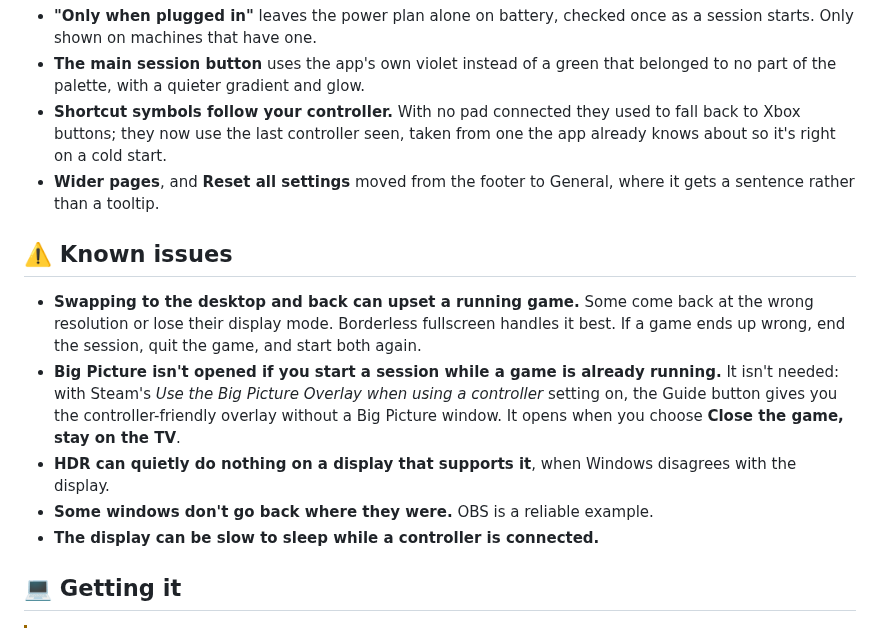
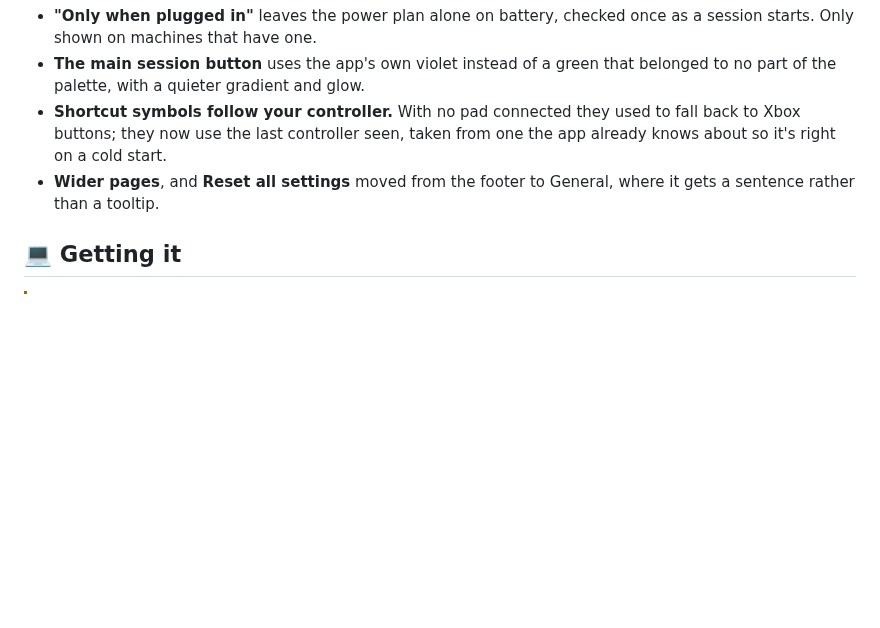
Before and after one commit to Sub-Wolfer/couch-session, a Markdown page: docs/release-notes/0.9.16.md, the part around the change. Drawn GitHub-style; blank space fills up the shorter version.

Commit message:
Keep known issues out of the release notes

```diff
--- a/docs/release-notes/0.9.16.md
+++ b/docs/release-notes/0.9.16.md
@@ -47,14 +47,6 @@ Three separate faults were behind this, each found by testing on a real two-moni
 - **Shortcut symbols follow your controller.** With no pad connected they used to fall back to Xbox buttons; they now use the last controller seen, taken from one the app already knows about so it's right on a cold start.
 - **Wider pages**, and **Reset all settings** moved from the footer to General, where it gets a sentence rather than a tooltip.
 
-## ⚠️ Known issues
-
-- **Swapping to the desktop and back can upset a running game.** Some come back at the wrong resolution or lose their display mode. Borderless fullscreen handles it best. If a game ends up wrong, end the session, quit the game, and start both again.
-- **Big Picture isn't opened if you start a session while a game is already running.** It isn't needed: with Steam's *Use the Big Picture Overlay when using a controller* setting on, the Guide button gives you the controller-friendly overlay without a Big Picture window. It opens when you choose **Close the game, stay on the TV**.
-- **HDR can quietly do nothing on a display that supports it**, when Windows disagrees with the display.
-- **Some windows don't go back where they were.** OBS is a reliable example.
-- **The display can be slow to sleep while a controller is connected.**
-
 ## 💻 Getting it
 
 > [!WARNING]
```
